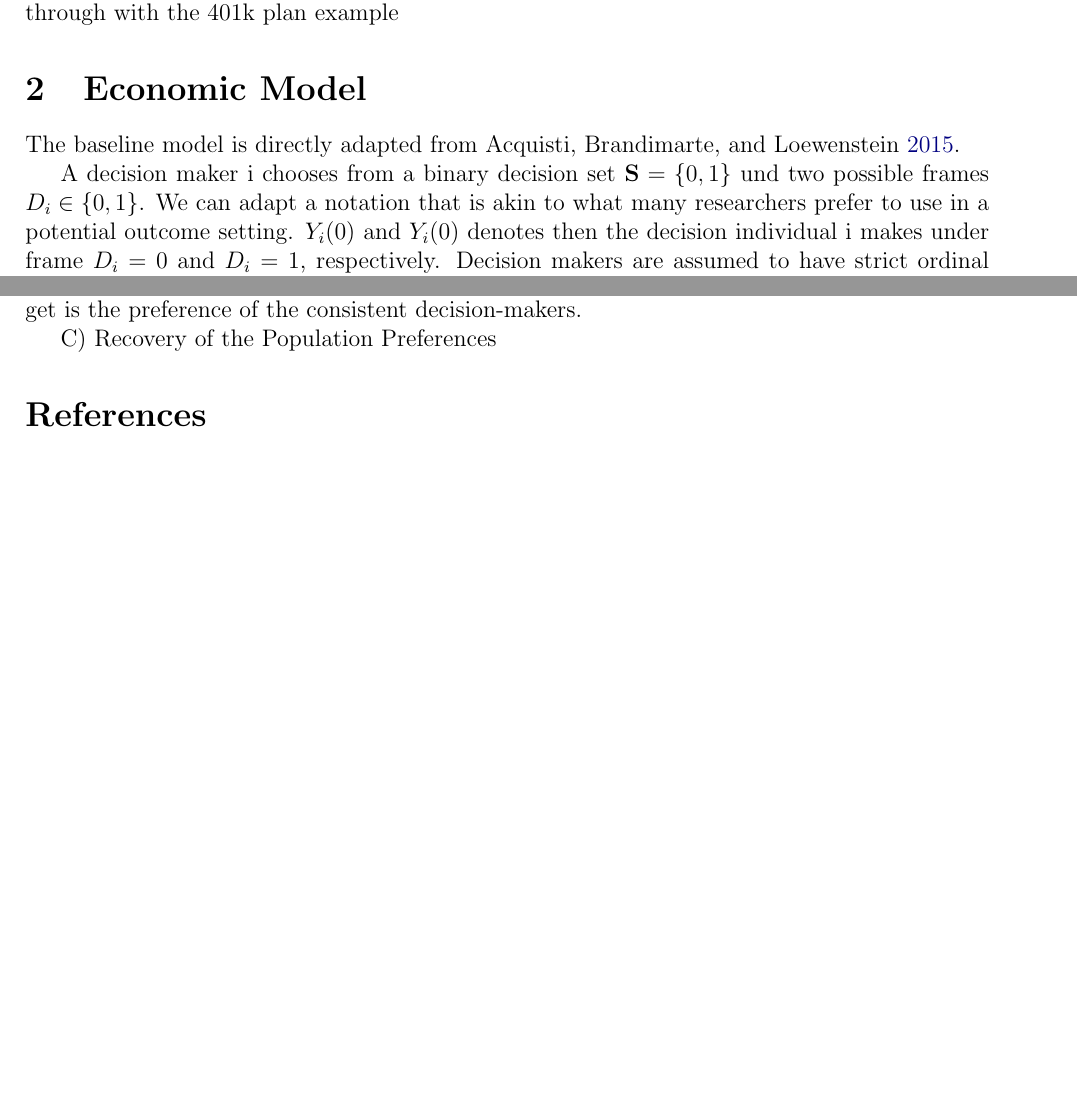
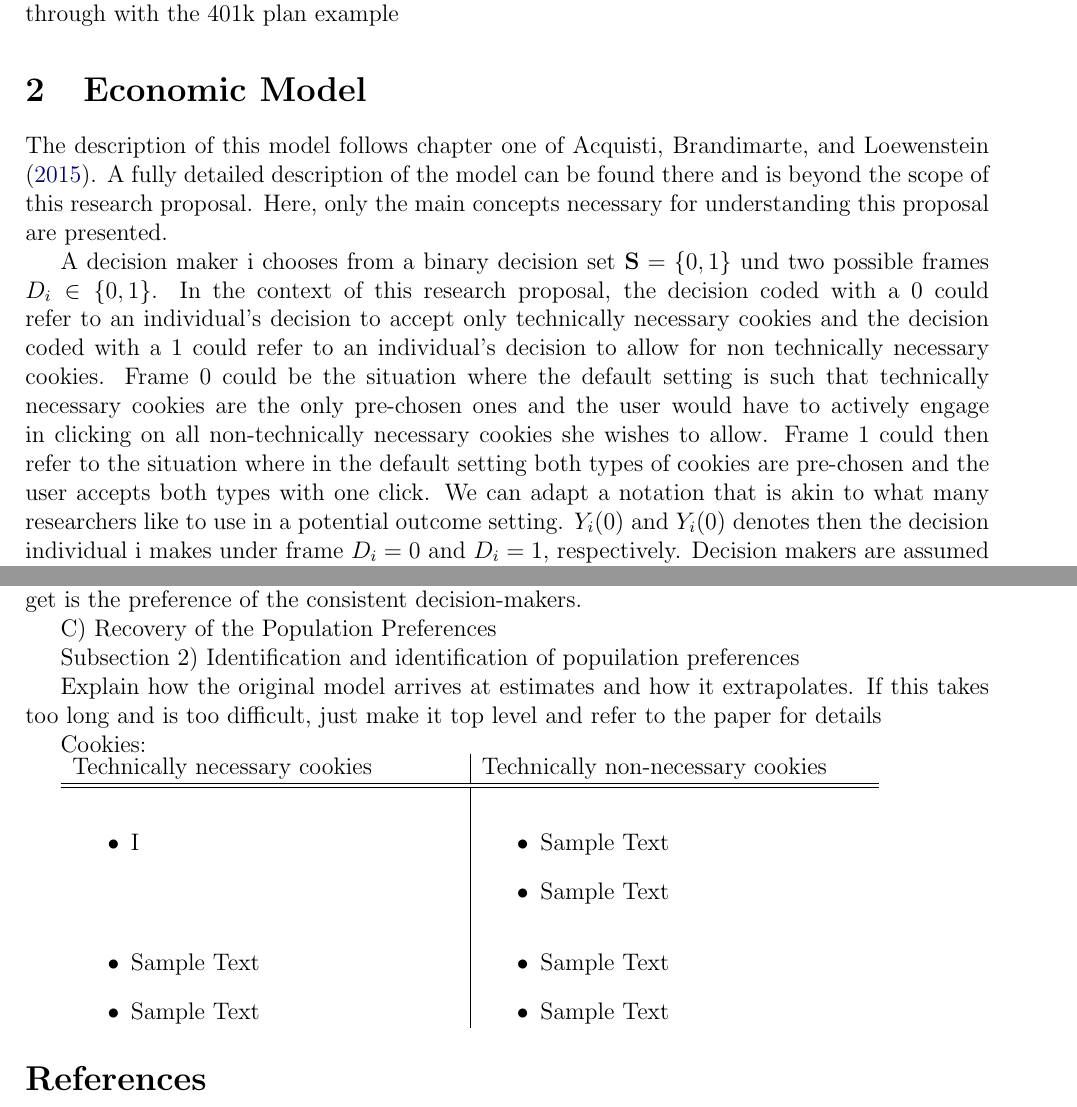
Before and after one commit to JohannesWalter/Revealed_Preference_Research_Proposal, a LaTeX paper (Paper/main.tex, which reads Paper/Data and Methods.tex, Paper/model.tex): two parts of pages 3 and 4 of 4 before the commit and two parts of pages 3 and 5 of 5 after it, joined at a grey line, cut so that both start at the same text, the shorter picture padded with empty space. Compiled offline with pdfLaTeX.

Commit message:
Added to model section

```diff
--- a/Paper/Data and Methods.tex
+++ b/Paper/Data and Methods.tex
@@ -33,3 +41,36 @@ Under A)1 to A4), we identify the preferences of the consistent decision makers.
 What you get is the preference of the consistent decision-makers.
 
 C) Recovery of the Population Preferences
+
+Subsection 2) Identification and identification of popuilation preferences
+
+Explain how the original model arrives at estimates and how it extrapolates. If this takes too long and is too difficult, just make it top level and refer to the paper for details
+
+Cookies:
+
+\begin{tabular}{p{0.4\textwidth}|p{0.4\textwidth}}
+    %%%
+    Technically necessary cookies & Technically non-necessary cookies \\
+    \hline
+    \hline
+    \begin{itemize}
+      \item I
+      \end{itemize}
+     &
+      \begin{itemize}
+      \item Sample Text
+      \item Sample Text
+    \end{itemize}\\
+    %%%
+    \begin{itemize}
+      \item Sample Text
+      \item Sample Text
+      \end{itemize}
+      &
+      \begin{itemize}
+      \item Sample Text
+      \item Sample Text
+    \end{itemize}
+    %%%
+
+    \end{tabular}
--- a/Paper/model.tex
+++ b/Paper/model.tex
@@ -1,5 +1,13 @@
-The baseline model is directly adapted from \cite{acquisti2015privacy}.
+The description of this model follows chapter one of \textcite{acquisti2015privacy}. A fully detailed description
+of the model can be found there and is beyond the scope of this research proposal. Here, only the main concepts
+necessary for understanding this proposal are presented.
 
 A decision maker i chooses from a binary decision set $ \textbf{S} = \lbrace 0,1 \rbrace  $ und two possible frames $ D_{i} \in \lbrace 0,1 \rbrace $.
-We can adapt a notation that is akin to what many researchers prefer to use in a potential outcome setting. $ Y_{i}(0) $ and $ Y_{i}(0) $ denotes then the decision individual i makes under frame $ D_{i} = 0 $ and $ D_{i} = 1 $, respectively.
+In the context of this research proposal, the decision coded with a $0$
+could refer to an individual's decision to accept only technically necessary cookies and
+the decision coded with a $ 1 $ could refer to an individual's decision
+to allow for non technically necessary cookies. Frame $ 0 $ could be the situation where the default setting is such that
+technically necessary cookies are the only pre-chosen ones and the user would have to actively engage in clicking on all non-technically necessary
+cookies she wishes to allow. Frame $ 1 $ could then refer to the situation
+where in the default setting both types of cookies are pre-chosen and the user accepts both types with one click. We can adapt a notation that is akin to what many researchers like to use in a potential outcome setting. $ Y_{i}(0) $ and $ Y_{i}(0) $ denotes then the decision individual i makes under frame $ D_{i} = 0 $ and $ D_{i} = 1 $, respectively.
 Decision makers are assumed to have strict ordinal preferences over the set of available options. $ Y^{*}_{i} \in \lbrace 0,1 \rbrace $ denotes the most preferred option.
```
Also changed, not shown: Paper/intro.tex (+18 -3 lines), Paper/main.pdf, Paper/Data and Methods.tex (8 more changed lines), Paper/model.tex (29 more changed lines), 6 other files.
